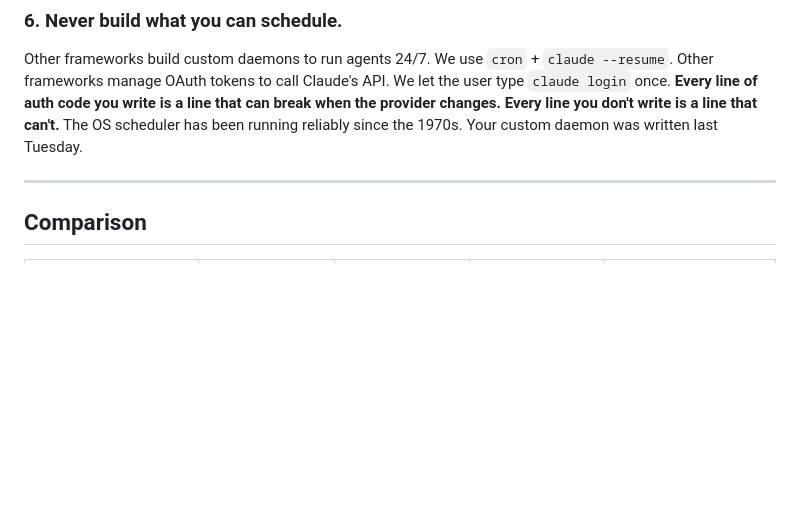
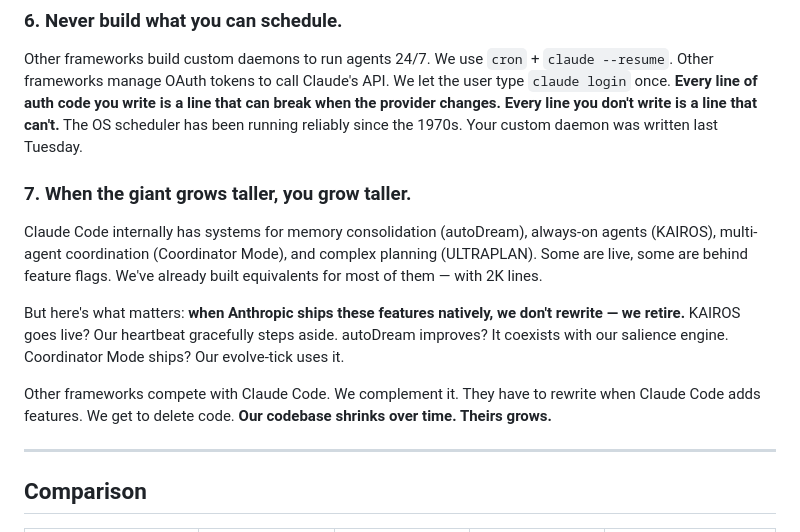
Before and after one commit to teddashh/clawd-lobster, a Markdown page: README.md, the part around the change. Rendered like a GitHub page; blank space fills up the shorter version.

Commit message:
README: Philosophy #7 — when the giant grows taller, you grow taller
Claude Code internally builds autoDream, KAIROS, Coordinator, ULTRAPLAN.
We've already built equivalents with 2K lines. When they ship natively,
we retire our code — our codebase shrinks over time, theirs grows.

Co-Authored-By: Claude Opus 4.6 (1M context) <noreply@anthropic.com>

```diff
--- a/README.md
+++ b/README.md
@@ -524,6 +524,14 @@ When Anthropic ships Opus 4.7, 1M context, new tools — you get them instantly.
 
 Other frameworks build custom daemons to run agents 24/7. We use `cron` + `claude --resume`. Other frameworks manage OAuth tokens to call Claude's API. We let the user type `claude login` once. **Every line of auth code you write is a line that can break when the provider changes. Every line you don't write is a line that can't.** The OS scheduler has been running reliably since the 1970s. Your custom daemon was written last Tuesday.
 
+### 7. When the giant grows taller, you grow taller.
+
+Claude Code internally has systems for memory consolidation (autoDream), always-on agents (KAIROS), multi-agent coordination (Coordinator Mode), and complex planning (ULTRAPLAN). Some are live, some are behind feature flags. We've already built equivalents for most of them — with 2K lines.
+
+But here's what matters: **when Anthropic ships these features natively, we don't rewrite — we retire.** KAIROS goes live? Our heartbeat gracefully steps aside. autoDream improves? It coexists with our salience engine. Coordinator Mode ships? Our evolve-tick uses it.
+
+Other frameworks compete with Claude Code. We complement it. They have to rewrite when Claude Code adds features. We get to delete code. **Our codebase shrinks over time. Theirs grows.**
+
 ---
 
 ## Comparison
```
